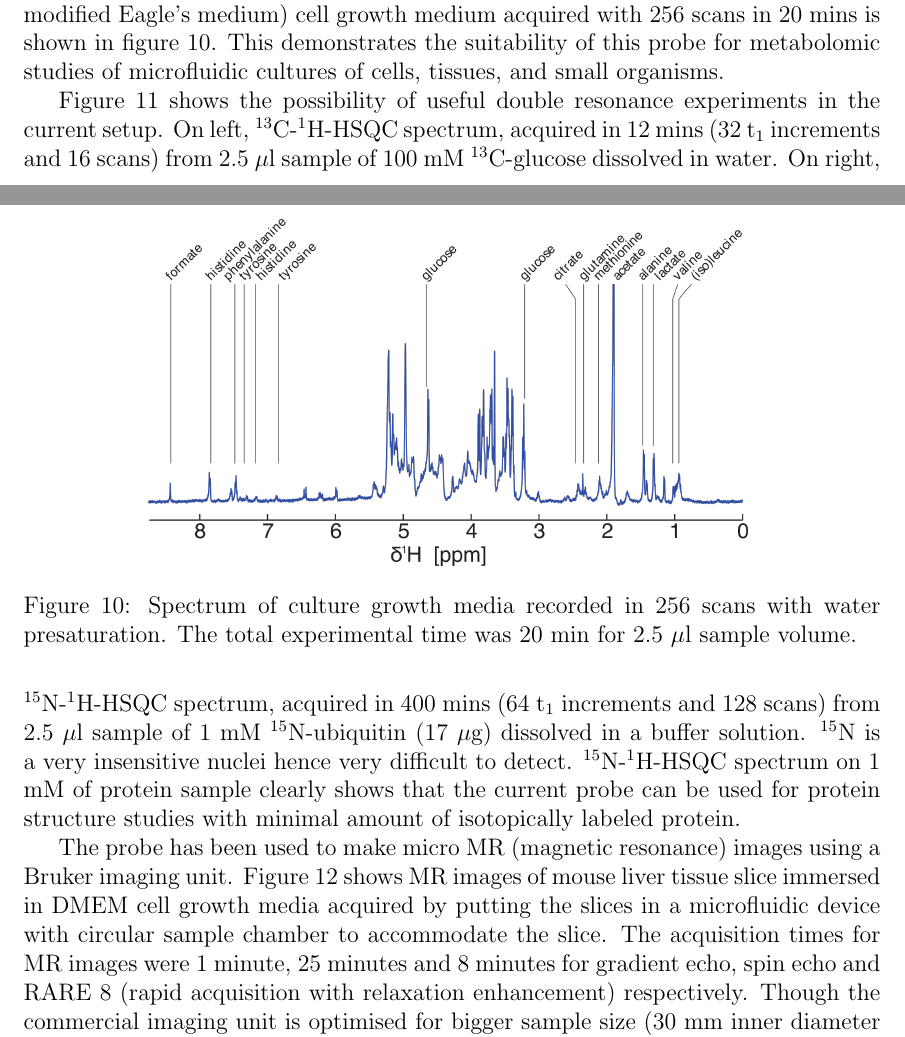
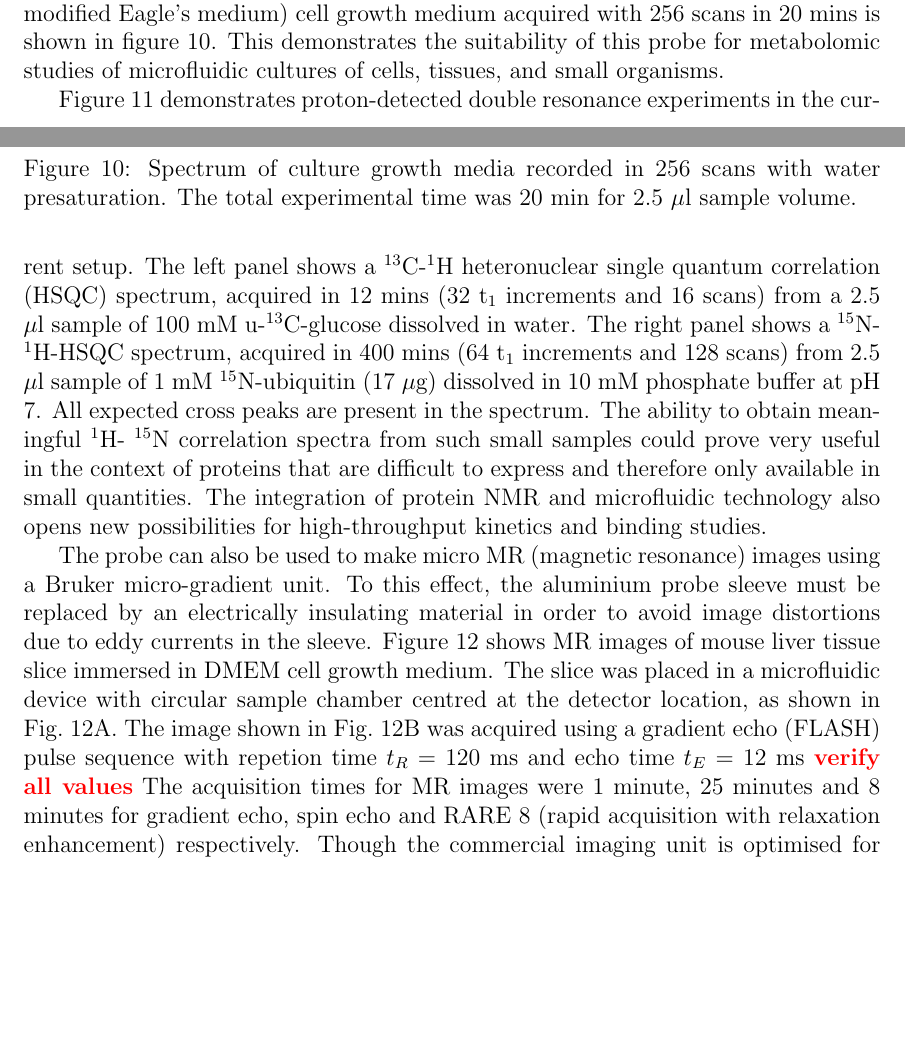
Before and after one commit to manvendra9999/tlp, a LaTeX paper (ms5n17-tlp-mn-180216-001.tex): two parts of pages 14 and 16 of 21 before the commit and two parts of pages 15 and 16 of 21 after it, joined at a grey line, cut so that both start at the same text, the shorter picture padded with empty space. Compiled offline with pdfLaTeX.

Commit message:
wording changes 3

```diff
--- a/ms5n17-tlp-mn-180216-001.tex
+++ b/ms5n17-tlp-mn-180216-001.tex
@@ -455,20 +454,43 @@ complex mixtures. The proton spectrum of DMEM (Dulbecco modified Eagle's medium)
 scans in 20 mins is shown in figure~\ref{fig:media-spec}. This demonstrates the suitability of this probe
 for metabolomic studies of microfluidic cultures of cells, tissues, and small organisms.
 
-Figure~\ref{fig:HSQC} shows the possibility of useful double resonance experiments in the current setup. On left, $^{13}$C-$^{1}$H-HSQC spectrum, acquired in 12 mins (32 t$_1$ increments and 16 scans) from 2.5 $\mu$l sample of 100 mM $^{13}$C-glucose dissolved in water. On right, $^{15}$N-$^{1}$H-HSQC spectrum, acquired in 400 mins (64 t$_1$ increments and 128 scans) from 2.5 $\mu$l sample of 1 mM $^{15}$N-ubiquitin (17 $\mu$g) dissolved in a buffer solution. $^{15}$N is a very insensitive nuclei hence very difficult to detect. $^{15}$N-$^{1}$H-HSQC spectrum on 1 mM of protein sample clearly shows that the current probe can be used for protein structure studies with minimal amount of isotopically labeled protein.\par
+Figure~\ref{fig:HSQC} demonstrates proton-detected double resonance experiments in the current setup.
+The left panel shows a $^{13}$C-$^{1}$H heteronuclear single quantum correlation (HSQC) spectrum, acquired in 12 mins
+(32 t$_1$ increments and 16 scans)
+from a 2.5 $\mu$l sample of 100 mM u-$^{13}$C-glucose dissolved in water. The right panel shows a
+$^{15}$N-$^{1}$H-HSQC spectrum, acquired in 400 mins (64 t$_1$ increments and 128 scans)
+from 2.5 $\mu$l sample of 1 mM $^{15}$N-ubiquitin (17 $\mu$g) dissolved in 10 mM phosphate buffer at pH 7.
+All expected cross peaks are present in the spectrum. The ability to obtain meaningful  \textsuperscript{1}H-
+\textsuperscript{15}N correlation spectra from such small samples could prove very useful in the context of
+proteins that are difficult to express and therefore only available in small quantities. The integration of
+protein NMR and microfluidic technology also opens new possibilities for high-throughput kinetics and
+binding studies.
+
 \begin{figure}
 \centering
 \includegraphics[width=.7\linewidth,keepaspectratio=true]{./figures/media-180125-005-bigger-font.png}
 \caption{Spectrum of culture growth media recorded in 256 scans with water presaturation. The total experimental time was 20 min for 2.5 $\mu$l sample volume.}
 \label{fig:media-spec}
 \end{figure}
+
 \begin{figure}
 \centering
 \includegraphics[width=.7\linewidth,keepaspectratio=true]{./figures/ms5n17-tlp-sp-180612-HSQCspect.png}
-\caption{$^1$H-$^{13}$C HSQC spectrum of $^{13}$C labeled glucose (left) and $^1$H-$^{15}$N HSQC of $^{15}$N labeled Ubiquitin (right) both acquired from 2.5$\mu$l sample volume at 14 T. Glucose HSQC spectrum was acquired in 12 minutes from a 100 mM sample. Ubiquitin HSQC spectrum was acquired in 400 minutes from a 1 mM sample.}
+\caption{ $^1$H-$^{13}$C HSQC spectrum of $^{13}$C labeled glucose (left) and $^1$H-$^{15}$N HSQC of $^{15}$N labeled Ubiquitin (right) both acquired from 2.5$\mu$l sample volume at 14 T. Glucose HSQC spectrum was acquired in 12 minutes from a 100 mM sample. Ubiquitin HSQC spectrum was acquired in 400 minutes from a 1 mM sample.}
 \label{fig:HSQC}
 \end{figure}
-The probe has been used to make micro MR (magnetic resonance) images using a Bruker imaging unit. Figure~\ref{fig:tisli} shows MR images of mouse liver tissue slice immersed in DMEM cell growth media acquired by putting the slices in a microfluidic device with circular sample chamber to accommodate the slice. The acquisition times for MR images were 1 minute, 25 minutes and 8 minutes for gradient echo, spin echo and RARE 8 (rapid acquisition with relaxation enhancement) respectively. Though the commercial imaging unit is optimised for bigger sample size (30 mm inner diameter max), images with in-plane resolution of 30 ($\mu$m)$^{2}$ are recorded for a 3 mm liver slice of thickness 300~$\mu$m. Here we have presented preliminary results of imaging experiments. In future we aim to include a dedicated micro-imaging setup for better resolution to make metabolic profile maps by diffusion tensor imaging.\par
+
+The probe can also be used to make micro MR (magnetic resonance) images using a Bruker micro-gradient  unit.
+To this effect, the aluminium probe sleeve must be replaced by an electrically insulating material in order to
+avoid image distortions due to eddy currents in the sleeve.
+Figure~\ref{fig:tisli} shows MR images of mouse liver tissue slice
+immersed in DMEM cell growth medium.
+The slice was placed in a microfluidic device with circular sample chamber centred at the detector location, as
+shown in \fig{fig:tisli}A.
+The image shown in \fig{fig:tisli}B was acquired using a gradient echo (FLASH) pulse sequence with repetion time
+$t_R=120$~ms and echo time $t_E=12$~ms \todo{verify all values}
+The acquisition times for MR images were 1 minute, 25 minutes and 8 minutes for gradient echo, spin echo and RARE 8 (rapid acquisition with relaxation enhancement) respectively. Though the commercial imaging unit is optimised for bigger sample size (30 mm inner diameter max), images with in-plane resolution of 30 ($\mu$m)$^{2}$ are recorded for a 3 mm liver slice of thickness 300~$\mu$m. Here we have presented preliminary results of imaging experiments. In future we aim to include a dedicated micro-imaging setup for better resolution to make metabolic profile maps by diffusion tensor imaging.
+
 \begin{figure}
 \centering
 \includegraphics[width=.7\linewidth,keepaspectratio=true]{./figures/ms5n17-tisli-im-180511.png}
```
Also changed, not shown: ms5n17-tlp-mn-180216-001.tex (5 more changed lines).
